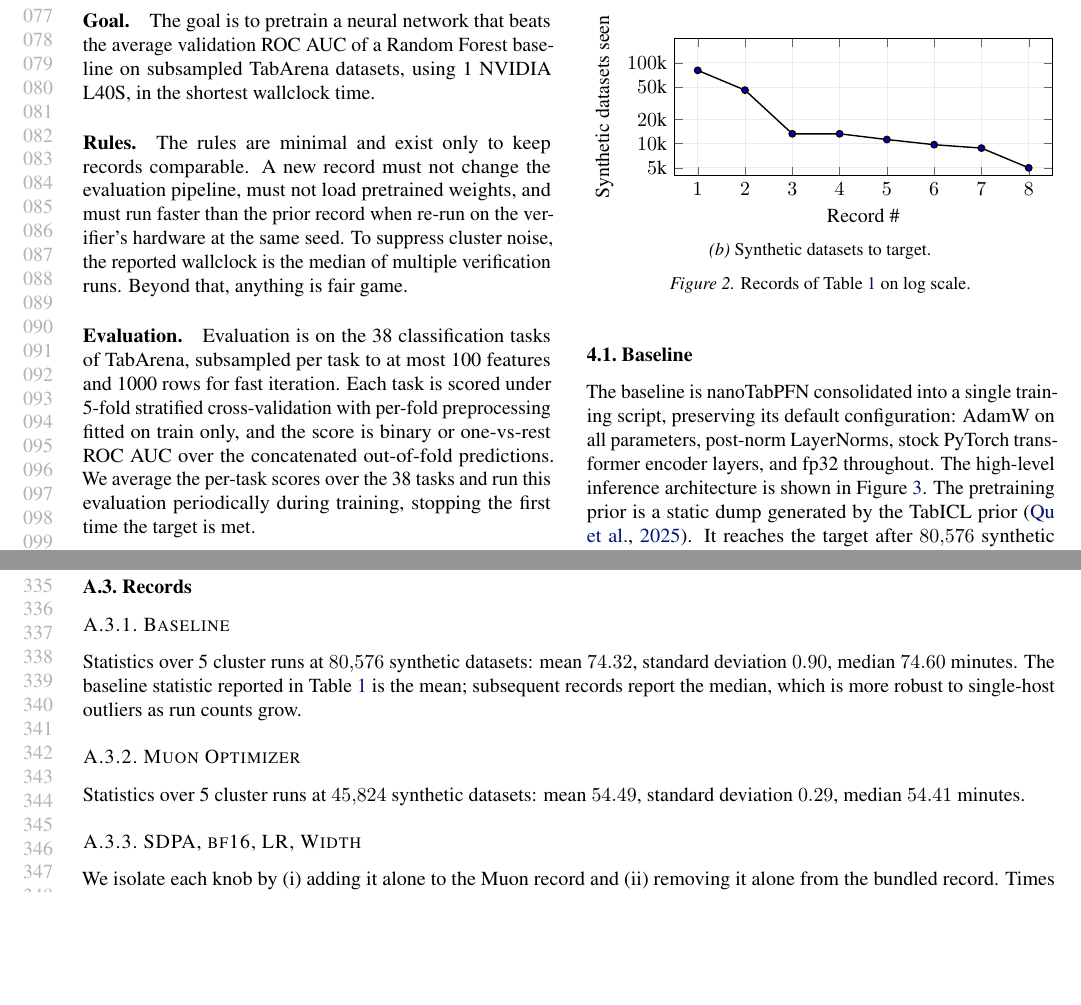
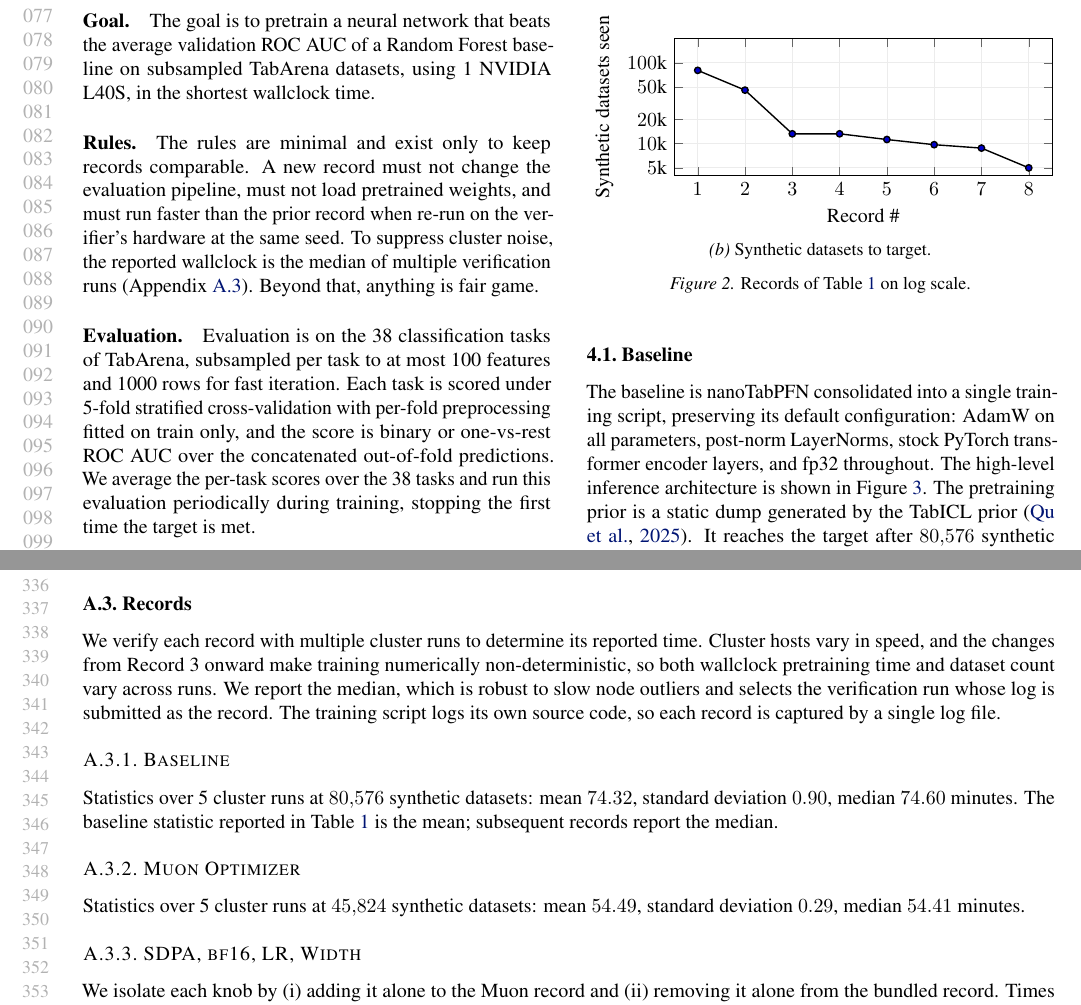
Before and after one commit to borawhocodess/modded-nanotabpfn, a LaTeX paper (main.tex): two parts of pages 2 and 7 of 8, joined at a grey line, cut so that both start at the same text, the shorter picture padded with empty space. Compiled offline with pdfLaTeX.

Commit message:
f13 verification runs

```diff
--- a/main.tex
+++ b/main.tex
@@ -139,7 +139,7 @@ The goal is to pretrain a neural network that beats the average validation ROC A
 \paragraph{Rules.}
 The rules are minimal and exist only to keep records comparable.
 A new record must not change the evaluation pipeline, must not load pretrained weights, and must run faster than the prior record when re-run on the verifier's hardware at the same seed.
-To suppress cluster noise, the reported wallclock is the median of multiple verification runs.
+To suppress cluster noise, the reported wallclock is the median of multiple verification runs (Appendix~\ref{app:records}).
 Beyond that, anything is fair game.
 
 \paragraph{Evaluation.}
@@ -398,9 +398,14 @@ All sources of randomness (feature subsampling, row subsampling, fold splits) ar
 \subsection{Records}
 \label{app:records}
 
+We verify each record with multiple cluster runs to determine its reported time.
+Cluster hosts vary in speed, and the changes from Record 3 onward make training numerically non-deterministic, so both wallclock pretraining time and dataset count vary across runs.
+We report the median, which is robust to slow node outliers and selects the verification run whose log is submitted as the record.
+The training script logs its own source code, so each record is captured by a single log file.
+
 \subsubsection{Baseline}
 \label{app:records-baseline}
-Statistics over 5 cluster runs at $80{,}576$ synthetic datasets: mean $74.32$, standard deviation $0.90$, median $74.60$ minutes. The baseline statistic reported in Table~\ref{tab:records} is the mean; subsequent records report the median, which is more robust to single-host outliers as run counts grow.
+Statistics over 5 cluster runs at $80{,}576$ synthetic datasets: mean $74.32$, standard deviation $0.90$, median $74.60$ minutes. The baseline statistic reported in Table~\ref{tab:records} is the mean; subsequent records report the median.
 
 \subsubsection{Muon Optimizer}
 \label{app:records-muon}
```
